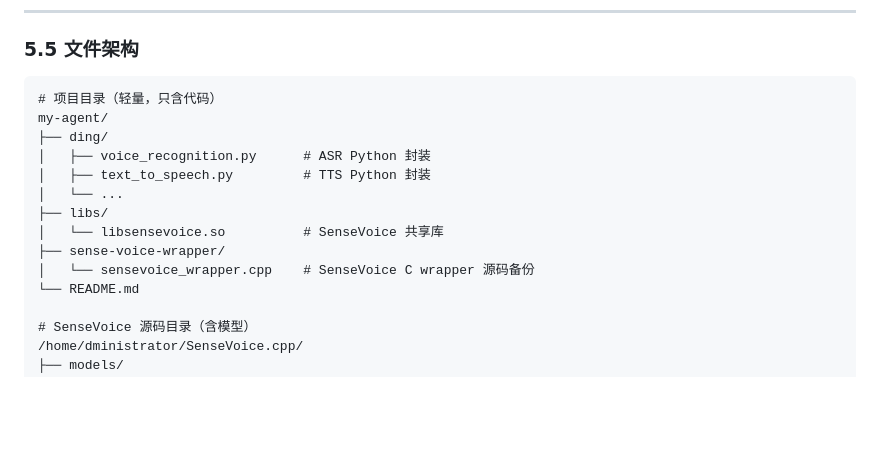
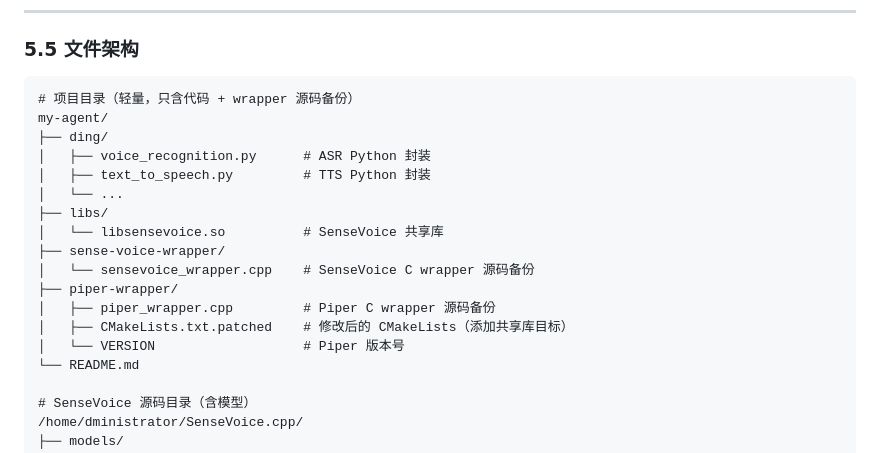
Before and after one commit to quqiufeng/my-agent, a Markdown page: README.md, the part around the change. Rendered like a GitHub page; blank space fills up the shorter version.

Commit message:
docs: 更新文件架构，添加 piper-wrapper 备份目录

````diff
--- a/README.md
+++ b/README.md
@@ -525,7 +525,7 @@ export LD_LIBRARY_PATH=/opt/piper-src/build/pi/lib:$LD_LIBRARY_PATH
 ### 5.5 文件架构
 
 ```
-# 项目目录（轻量，只含代码）
+# 项目目录（轻量，只含代码 + wrapper 源码备份）
 my-agent/
 ├── ding/
 │   ├── voice_recognition.py      # ASR Python 封装
@@ -535,6 +535,10 @@ my-agent/
 │   └── libsensevoice.so          # SenseVoice 共享库
 ├── sense-voice-wrapper/
 │   └── sensevoice_wrapper.cpp    # SenseVoice C wrapper 源码备份
+├── piper-wrapper/
+│   ├── piper_wrapper.cpp         # Piper C wrapper 源码备份
+│   ├── CMakeLists.txt.patched    # 修改后的 CMakeLists（添加共享库目标）
+│   └── VERSION                   # Piper 版本号
 └── README.md
 
 # SenseVoice 源码目录（含模型）
````
